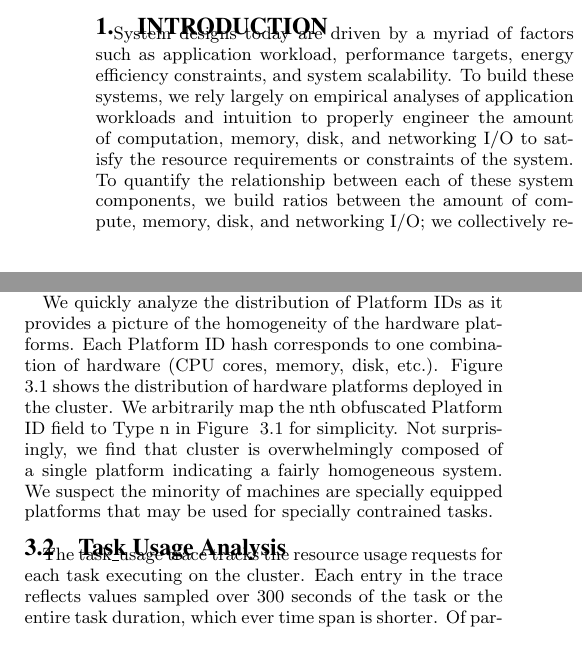
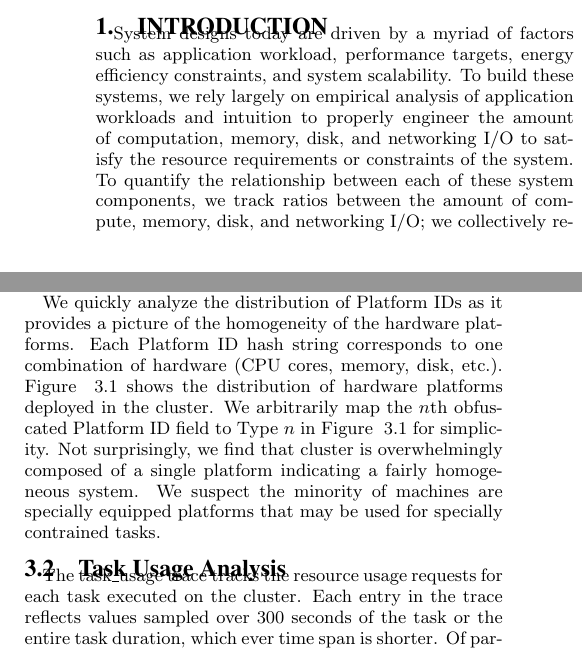
Before and after one commit to stechu/CSE550, a LaTeX paper (project/report/report.tex): two parts of the columns of pages 1 and 2 of 7, joined at a grey line, cut so that both start at the same text. Compiled offline with pdfLaTeX.

Commit message:
proof reading

```diff
--- a/project/report/report.tex
+++ b/project/report/report.tex
@@ -74,8 +74,8 @@ We analyze the Google Cluster Trace to extrapolate order of magnitude estimates
 \section{Introduction}
 
 System designs today are driven by a myriad of factors such as application workload, performance targets, energy efficiency constraints, and system scalability.
-To build these systems, we rely largely on empirical analyses of application workloads and intuition to properly engineer the amount of computation, memory, disk, and networking I/O to satisfy the resource requirements or constraints of the system.
-To quantify the relationship between each of these system components, we build ratios between the amount of compute, memory, disk, and networking I/O; we collectively refer to these ratios as the ``system balance''.
+To build these systems, we rely largely on empirical analysis of application workloads and intuition to properly engineer the amount of computation, memory, disk, and networking I/O to satisfy the resource requirements or constraints of the system.
+To quantify the relationship between each of these system components, we track ratios between the amount of compute, memory, disk, and networking I/O; we collectively refer to these ratios as the ``system balance''.
 Ideally we'd like to construct systems which have sufficient amounts of memory, compute, disk, and network I/O but are not over-provisioned.
 A system with insufficient resources can result in poor performance as a single component of the system can bottleneck progress.
 Alternatively, a system with over-provisioned resources is wasteful and can expend unnecessary energy and silicon.
@@ -145,9 +145,9 @@ Each record contains the CPU resource capacity and memory capacity normalized ou
 Each record also contains an obfuscated hash of the platform or hardware used for each machine.
 
 We quickly analyze the distribution of Platform IDs as it provides a picture of the homogeneity of the hardware platforms.
-Each Platform ID hash corresponds to one combination of hardware (CPU cores, memory, disk, etc.).
+Each Platform ID hash string corresponds to one combination of hardware (CPU cores, memory, disk, etc.).
 Figure ~\ref{platform_dist} shows the distribution of hardware platforms deployed in the cluster.
-We arbitrarily map the nth obfuscated Platform ID field to Type n in Figure ~\ref{platform_dist} for simplicity.
+We arbitrarily map the $n$th obfuscated Platform ID field to Type $n$ in Figure ~\ref{platform_dist} for simplicity.
 Not surprisingly, we find that cluster is overwhelmingly composed of a single platform indicating a fairly homogeneous system.
 We suspect the minority of machines are specially equipped platforms that may be used for specially contrained tasks.
 
@@ -195,7 +195,7 @@ Type 3 & 11659 \\ \hline
 
 \subsection{Task Usage Analysis}
 
-The task\_usage trace tracks the resource usage requests for each task executing on the cluster.
+The task\_usage trace tracks the resource usage requests for each task executed on the cluster.
 Each entry in the trace reflects values sampled over 300 seconds of the task or the entire task duration, which ever time span is shorter.
 Of particular interest in this trace are the average and peak usages for CPU, memory, and local disk, and the ratios between these qualitities.
 We also analyze the cycles per instruction (CPI), and memory accesses per instruction (MAI).
```
Also changed, not shown: project/report/report.tex (4 more changed lines).
